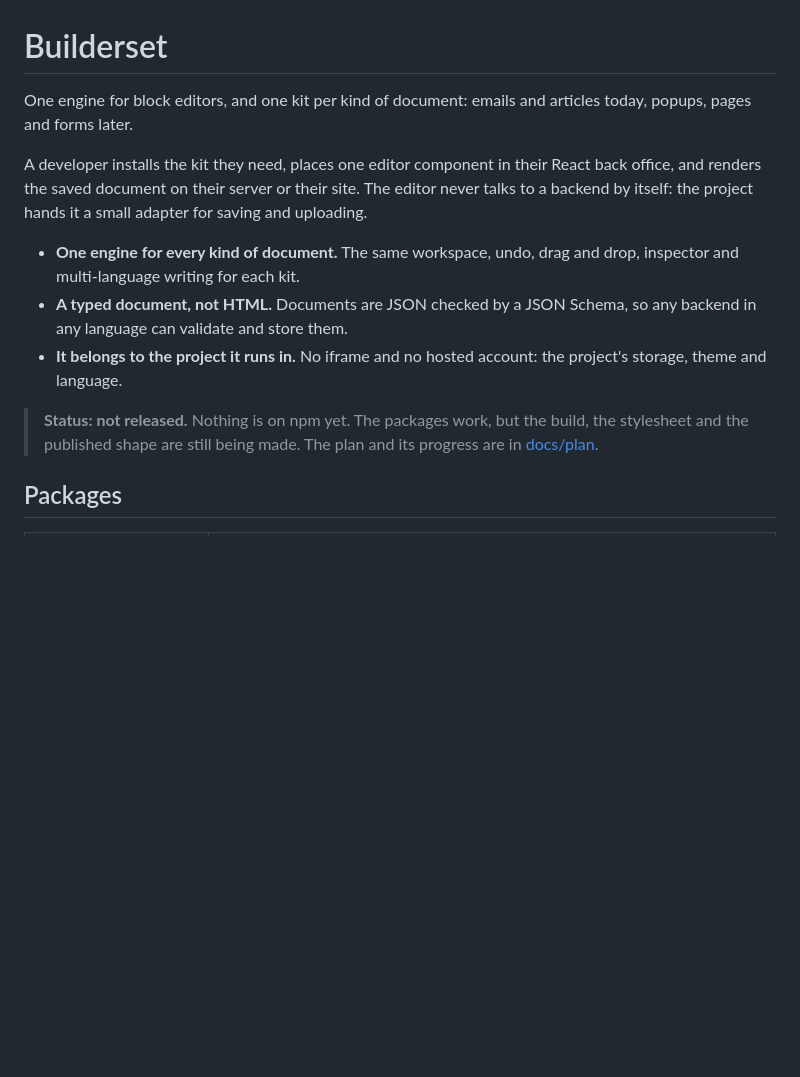
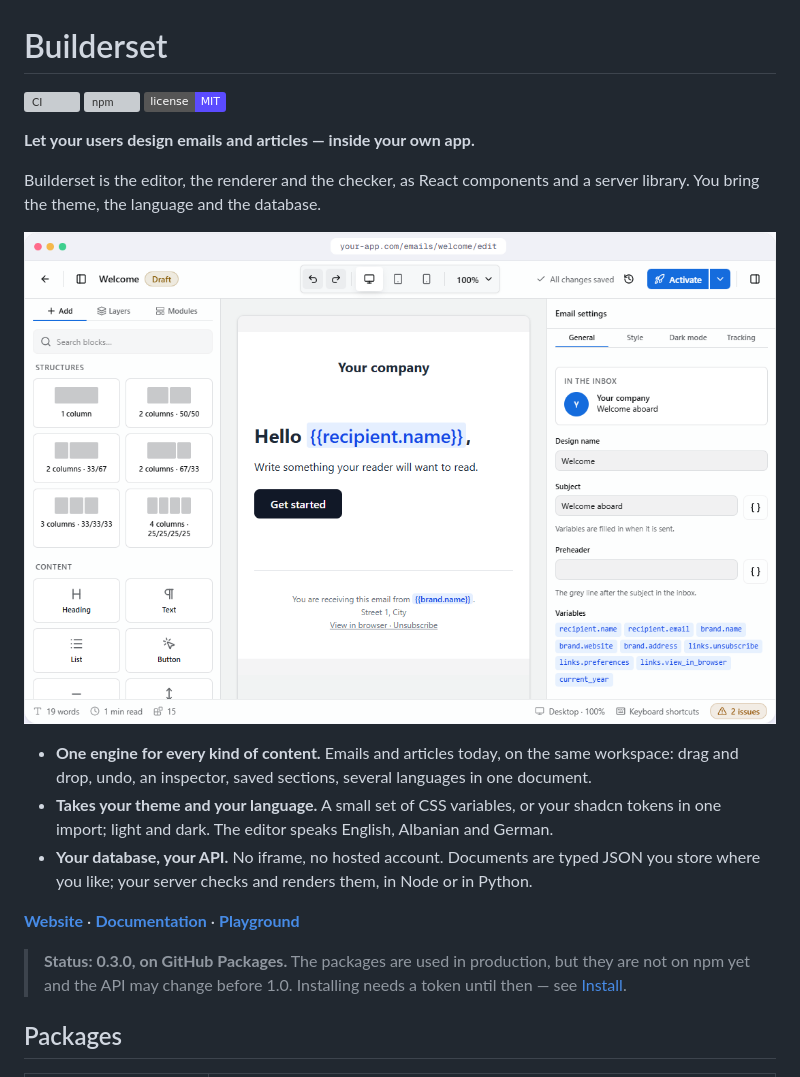
Before and after one commit to builderset/builderset, a Markdown page: README.md, the part around the change. GitHub-like rendering; pictures changed too: docs/assets/email-editor.png (added); badges without logos; blank space fills up the shorter version; grey boxes are pictures that could not be loaded.

Commit message:
docs: the README opens like the landing page — badges, one sentence, the editor, three facts, the links
Co-Authored-By: Claude Opus 5.5 <noreply@anthropic.com>

```diff
--- a/README.md
+++ b/README.md
@@ -1,23 +1,33 @@
 # Builderset
 
-One engine for block editors, and one kit per kind of document: emails and
-articles today, popups, pages and forms later.
+[![CI](https://github.com/builderset/builderset/actions/workflows/ci.yml/badge.svg?branch=development)](https://github.com/builderset/builderset/actions/workflows/ci.yml)
+[![npm](https://img.shields.io/npm/v/@builderset/email?label=%40builderset%2Femail)](https://www.npmjs.com/package/@builderset/email)
+[![License: MIT](https://img.shields.io/badge/license-MIT-5b4bff)](LICENSE)
 
-A developer installs the kit they need, places one editor component in their
-React back office, and renders the saved document on their server or their
-site. The editor never talks to a backend by itself: the project hands it a
-small adapter for saving and uploading.
+**Let your users design emails and articles — inside your own app.**
 
-- **One engine for every kind of document.** The same workspace, undo, drag and
-  drop, inspector and multi-language writing for each kit.
-- **A typed document, not HTML.** Documents are JSON checked by a JSON Schema,
-  so any backend in any language can validate and store them.
-- **It belongs to the project it runs in.** No iframe and no hosted account:
-  the project's storage, theme and language.
+Builderset is the editor, the renderer and the checker, as React components and a
+server library. You bring the theme, the language and the database.
 
-> **Status: not released.** Nothing is on npm yet. The packages work, but the
-> build, the stylesheet and the published shape are still being made. The plan
-> and its progress are in [docs/plan](docs/plan/README.md).
+[![The email editor](docs/assets/email-editor.png)](https://builderset.vercel.app)
+
+- **One engine for every kind of content.** Emails and articles today, on the same
+  workspace: drag and drop, undo, an inspector, saved sections, several languages
+  in one document.
+- **Takes your theme and your language.** A small set of CSS variables, or your
+  shadcn tokens in one import; light and dark. The editor speaks English, Albanian
+  and German.
+- **Your database, your API.** No iframe, no hosted account. Documents are typed
+  JSON you store where you like; your server checks and renders them, in Node or
+  in Python.
+
+**[Website](https://builderset.vercel.app)** ·
+**[Documentation](https://docs-builderset.vercel.app/docs)** ·
+**[Playground](https://docs-builderset.vercel.app/playground)**
+
+> **Status: 0.3.0, on GitHub Packages.** The packages are used in production, but
+> they are not on npm yet and the API may change before 1.0. Installing needs a
+> token until then — see [Install](https://docs-builderset.vercel.app/docs/install).
 
 ## Packages
 
```
